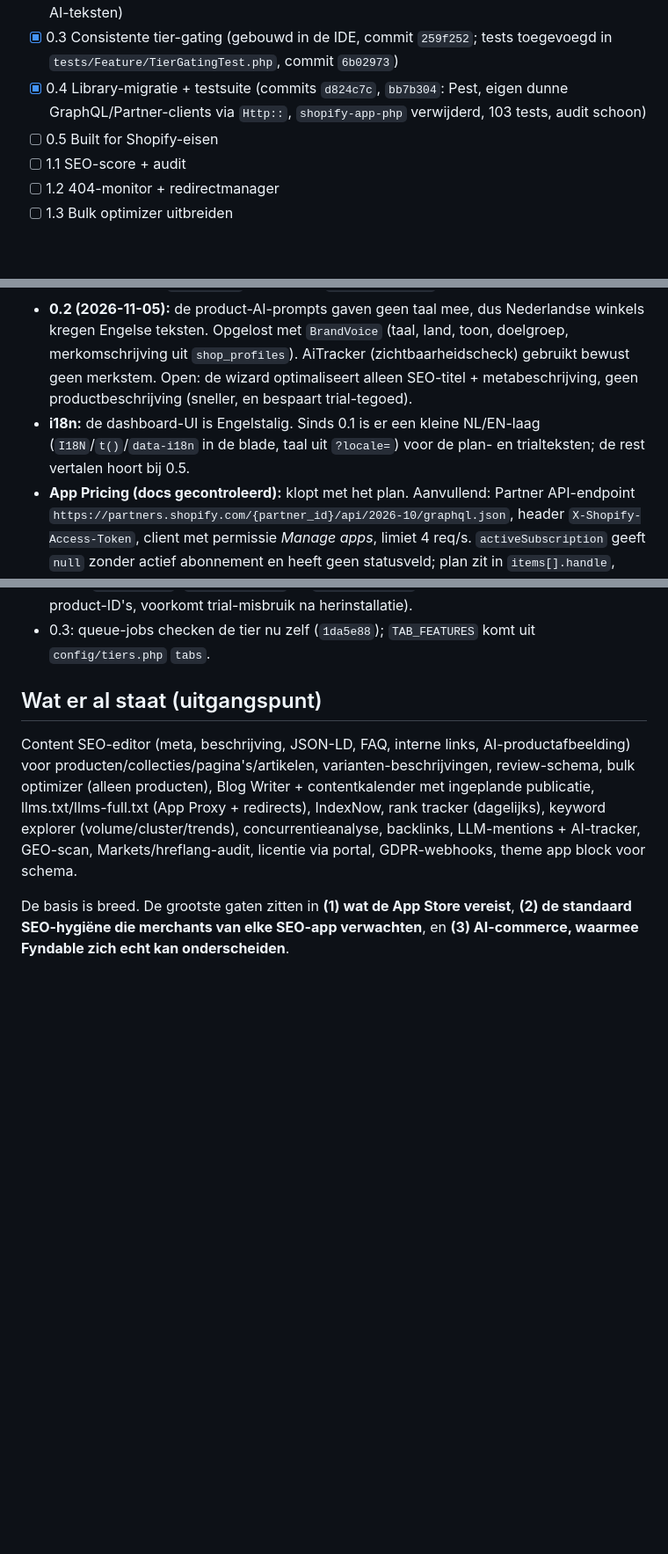
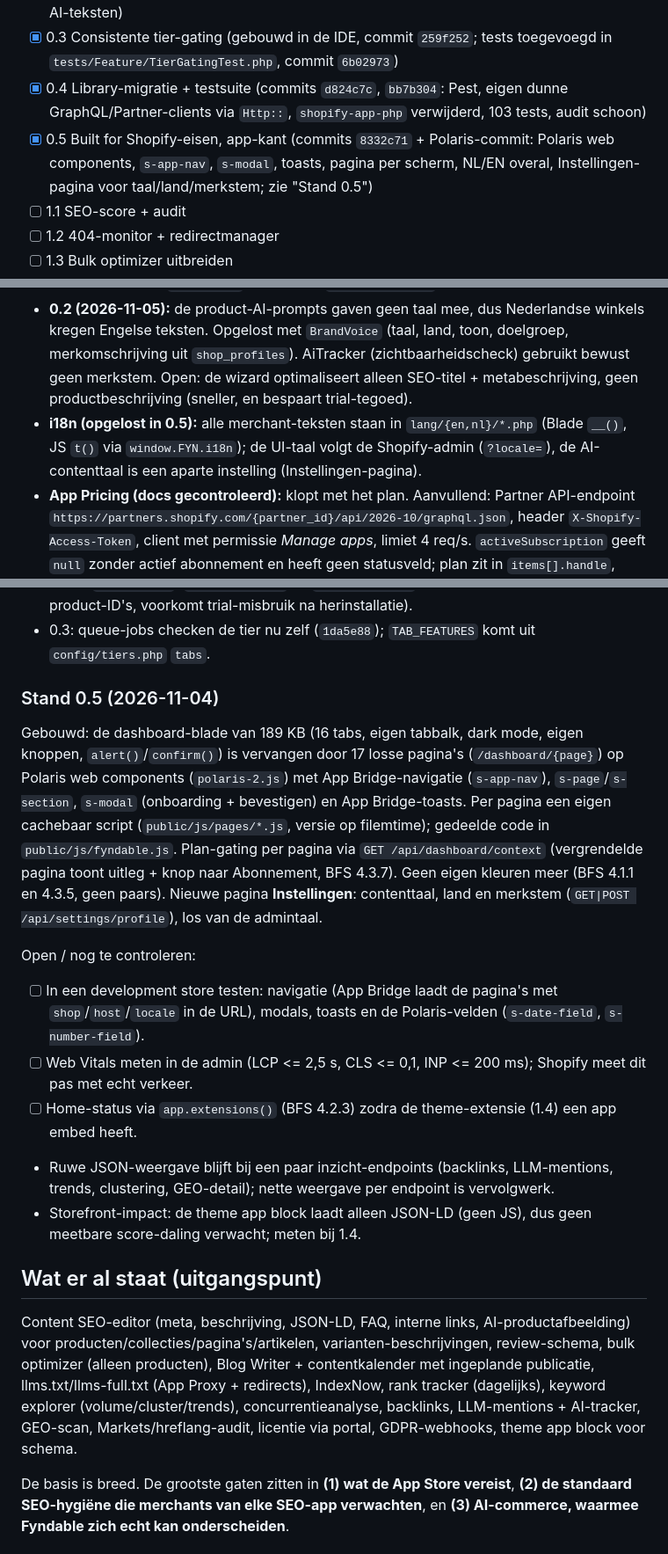
Before and after one commit to r-smink/fyndable, a Markdown page: plan-shopify-missende-features.md, 3 parts joined by grey strips. Shown at 88% size. Drawn GitHub-style; blank space fills up the shorter version.

```diff
--- a/plan-shopify-missende-features.md
+++ b/plan-shopify-missende-features.md
@@ -10,7 +10,7 @@ Afvinken als de feature gecommit is, de testsuite groen is en `composer audit` s
 - [x] 0.2 Zero-config onboarding + automatische trial (commit `2f25da4`; trial-tenant bij eerste app-load via 0.1, wizard met taal/land/merkstem + eerste 5 producten, merkstem in alle AI-teksten)
 - [x] 0.3 Consistente tier-gating (gebouwd in de IDE, commit `259f252`; tests toegevoegd in `tests/Feature/TierGatingTest.php`, commit `6b02973`)
 - [x] 0.4 Library-migratie + testsuite (commits `d824c7c`, `bb7b304`: Pest, eigen dunne GraphQL/Partner-clients via `Http::`, `shopify-app-php` verwijderd, 103 tests, audit schoon)
-- [ ] 0.5 Built for Shopify-eisen
+- [x] 0.5 Built for Shopify-eisen, app-kant (commits `8332c71` + Polaris-commit: Polaris web components, `s-app-nav`, `s-modal`, toasts, pagina per scherm, NL/EN overal, Instellingen-pagina voor taal/land/merkstem; zie "Stand 0.5")
 - [ ] 1.1 SEO-score + audit
 - [ ] 1.2 404-monitor + redirectmanager
 - [ ] 1.3 Bulk optimizer uitbreiden
@@ -28,7 +28,7 @@ Afvinken als de feature gecommit is, de testsuite groen is en `composer audit` s
 - **OAuth-callback (opgelost, `bb7b304`):** de dode code-exchange is weg; `/auth/callback` controleert de HMAC en stuurt door naar het dashboard (route blijft omdat de TOML hem als redirect-URL declareert).
 - **GDPR (opgelost, `22ea92c`):** `shop/redact` verwijdert nu ook `scheduled_articles` en `shop_usage`, wist naam/e-mail/licentie en laat de SaaS de App Pricing-tenant verwijderen (`GdprDeleteTenantJob`). Daarbij drie bestaande fouten in de SaaS-route `/gdpr/delete` gerepareerd (ongeldige enum-status `deleted`, usage en tickets werden op een niet-bestaande kolom `tenant_key` verwijderd, `tenant_settings` bleven staan).
 - **0.2 (2026-11-05):** de product-AI-prompts gaven geen taal mee, dus Nederlandse winkels kregen Engelse teksten. Opgelost met `BrandVoice` (taal, land, toon, doelgroep, merkomschrijving uit `shop_profiles`). AiTracker (zichtbaarheidscheck) gebruikt bewust geen merkstem. Open: de wizard optimaliseert alleen SEO-titel + metabeschrijving, geen productbeschrijving (sneller, en bespaart trial-tegoed).
-- **i18n:** de dashboard-UI is Engelstalig. Sinds 0.1 is er een kleine NL/EN-laag (`I18N`/`t()`/`data-i18n` in de blade, taal uit `?locale=`) voor de plan- en trialteksten; de rest vertalen hoort bij 0.5.
+- **i18n (opgelost in 0.5):** alle merchant-teksten staan in `lang/{en,nl}/*.php` (Blade `__()`, JS `t()` via `window.FYN.i18n`); de UI-taal volgt de Shopify-admin (`?locale=`), de AI-contenttaal is een aparte instelling (Instellingen-pagina).
 - **App Pricing (docs gecontroleerd):** klopt met het plan. Aanvullend: Partner API-endpoint `https://partners.shopify.com/{partner_id}/api/2026-10/graphql.json`, header `X-Shopify-Access-Token`, client met permissie *Manage apps*, limiet 4 req/s. `activeSubscription` geeft `null` zonder actief abonnement en heeft geen statusveld; plan zit in `items[].handle`, verder `trialEndsAt`, `cancelAtEndOfCycle`, `currentBillingCycle`, `pendingUpdate`. Redirect geeft `plan_handle` (+ `shop` bij externe URL), `charge_id` niet meer. Geen eenmalige aankopen, dus credit-packs kunnen niet via App Pricing.
 
 ### Stand 0.1 (2026-11-04)
@@ -50,6 +50,17 @@ Open productvragen / vervolgpunten:
 - De SaaS-kant heeft geen geautomatiseerde tests (alleen `php -l`).
 - GDPR `shop/redact`: `trial_products` en `trial_ended_at` blijven bewust staan (alleen product-ID's, voorkomt trial-misbruik na herinstallatie).
 - 0.3: queue-jobs checken de tier nu zelf (`1da5e88`); `TAB_FEATURES` komt uit `config/tiers.php` `tabs`.
+
+### Stand 0.5 (2026-11-04)
+
+Gebouwd: de dashboard-blade van 189 KB (16 tabs, eigen tabbalk, dark mode, eigen knoppen, `alert()`/`confirm()`) is vervangen door 17 losse pagina's (`/dashboard/{page}`) op Polaris web components (`polaris-2.js`) met App Bridge-navigatie (`s-app-nav`), `s-page`/`s-section`, `s-modal` (onboarding + bevestigen) en App Bridge-toasts. Per pagina een eigen cachebaar script (`public/js/pages/*.js`, versie op filemtime); gedeelde code in `public/js/fyndable.js`. Plan-gating per pagina via `GET /api/dashboard/context` (vergrendelde pagina toont uitleg + knop naar Abonnement, BFS 4.3.7). Geen eigen kleuren meer (BFS 4.1.1 en 4.3.5, geen paars). Nieuwe pagina **Instellingen**: contenttaal, land en merkstem (`GET|POST /api/settings/profile`), los van de admintaal.
+
+Open / nog te controleren:
+- [ ] In een development store testen: navigatie (App Bridge laadt de pagina's met `shop`/`host`/`locale` in de URL), modals, toasts en de Polaris-velden (`s-date-field`, `s-number-field`).
+- [ ] Web Vitals meten in de admin (LCP <= 2,5 s, CLS <= 0,1, INP <= 200 ms); Shopify meet dit pas met echt verkeer.
+- [ ] Home-status via `app.extensions()` (BFS 4.2.3) zodra de theme-extensie (1.4) een app embed heeft.
+- Ruwe JSON-weergave blijft bij een paar inzicht-endpoints (backlinks, LLM-mentions, trends, clustering, GEO-detail); nette weergave per endpoint is vervolgwerk.
+- Storefront-impact: de theme app block laadt alleen JSON-LD (geen JS), dus geen meetbare score-daling verwacht; meten bij 1.4.
 
 ## Wat er al staat (uitgangspunt)
 
```
Also changed, not shown: AGENTS.md (+8 -0 lines).
